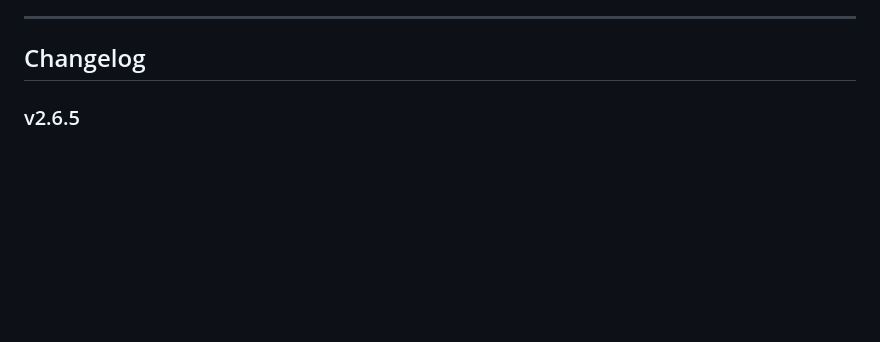
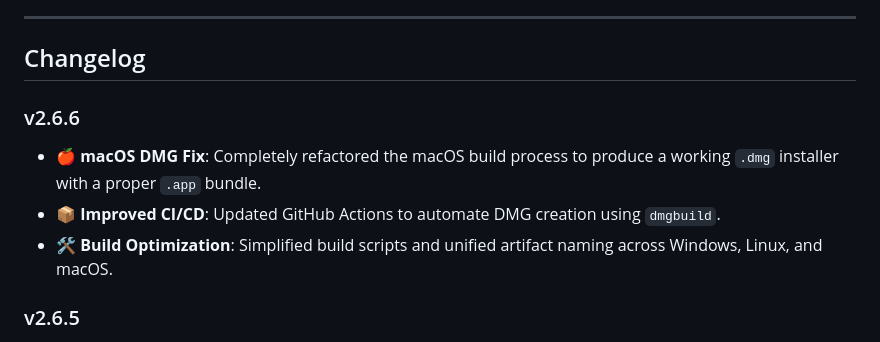
Before and after one commit to DeepanshuK2002/Telegram_Private-Media_Grab, a Markdown page: README.md, the part around the change. GitHub-like rendering; blank space fills up the shorter version.

Commit message:
docs: update README for v2.6.6

```diff
--- a/README.md
+++ b/README.md
@@ -130,6 +130,11 @@ Go to **Settings → Download Limit** to adjust how many files download simultan
 ---
 
 ## Changelog
+
+### v2.6.6
+- 🍎 **macOS DMG Fix**: Completely refactored the macOS build process to produce a working `.dmg` installer with a proper `.app` bundle.
+- 📦 **Improved CI/CD**: Updated GitHub Actions to automate DMG creation using `dmgbuild`.
+- 🛠️ **Build Optimization**: Simplified build scripts and unified artifact naming across Windows, Linux, and macOS.
 
 ### v2.6.5
 - ⚙️ **Custom Scan Limit**: Added support for configuring the initial media fetching limit in Settings (previously hardcoded to 500).
```
